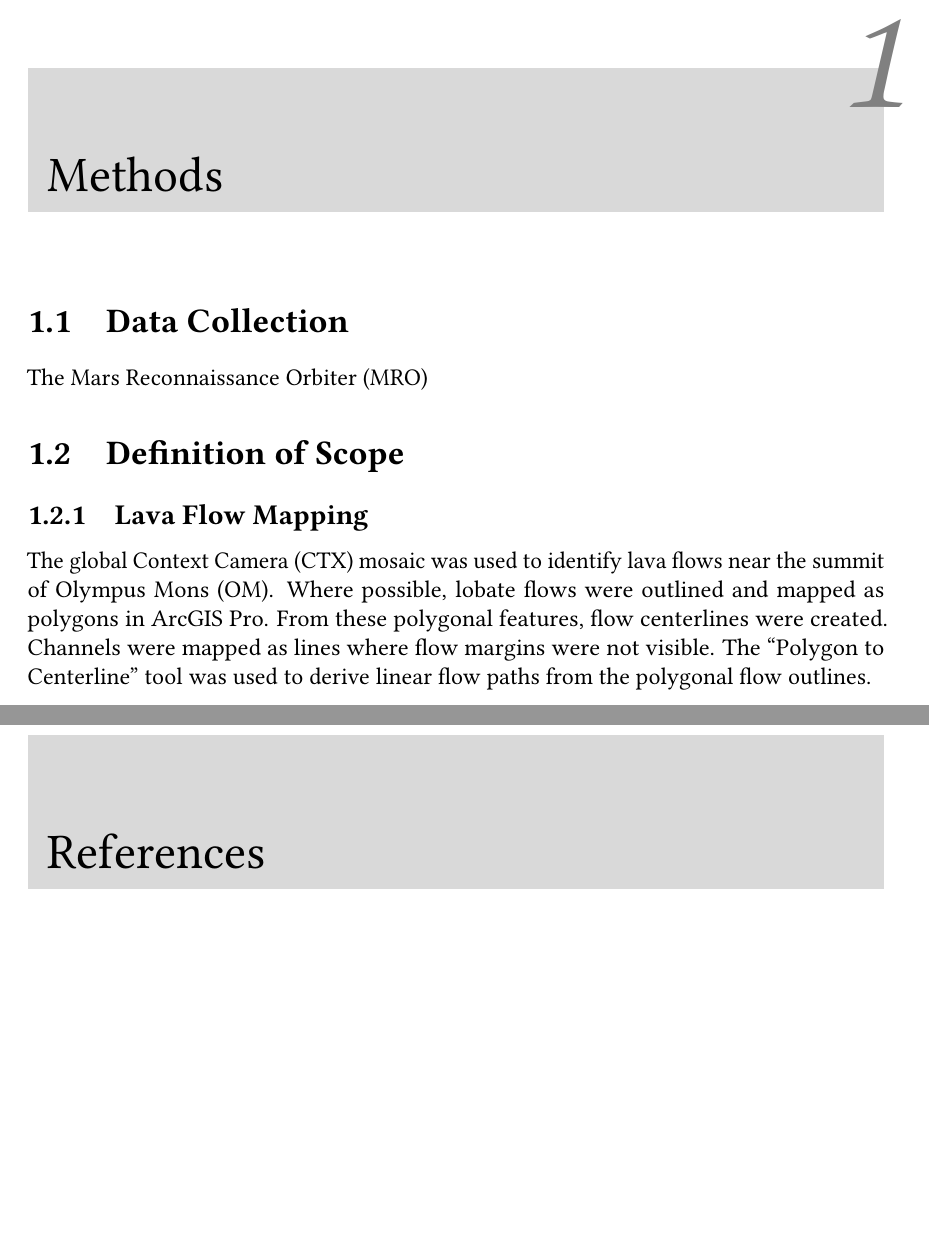
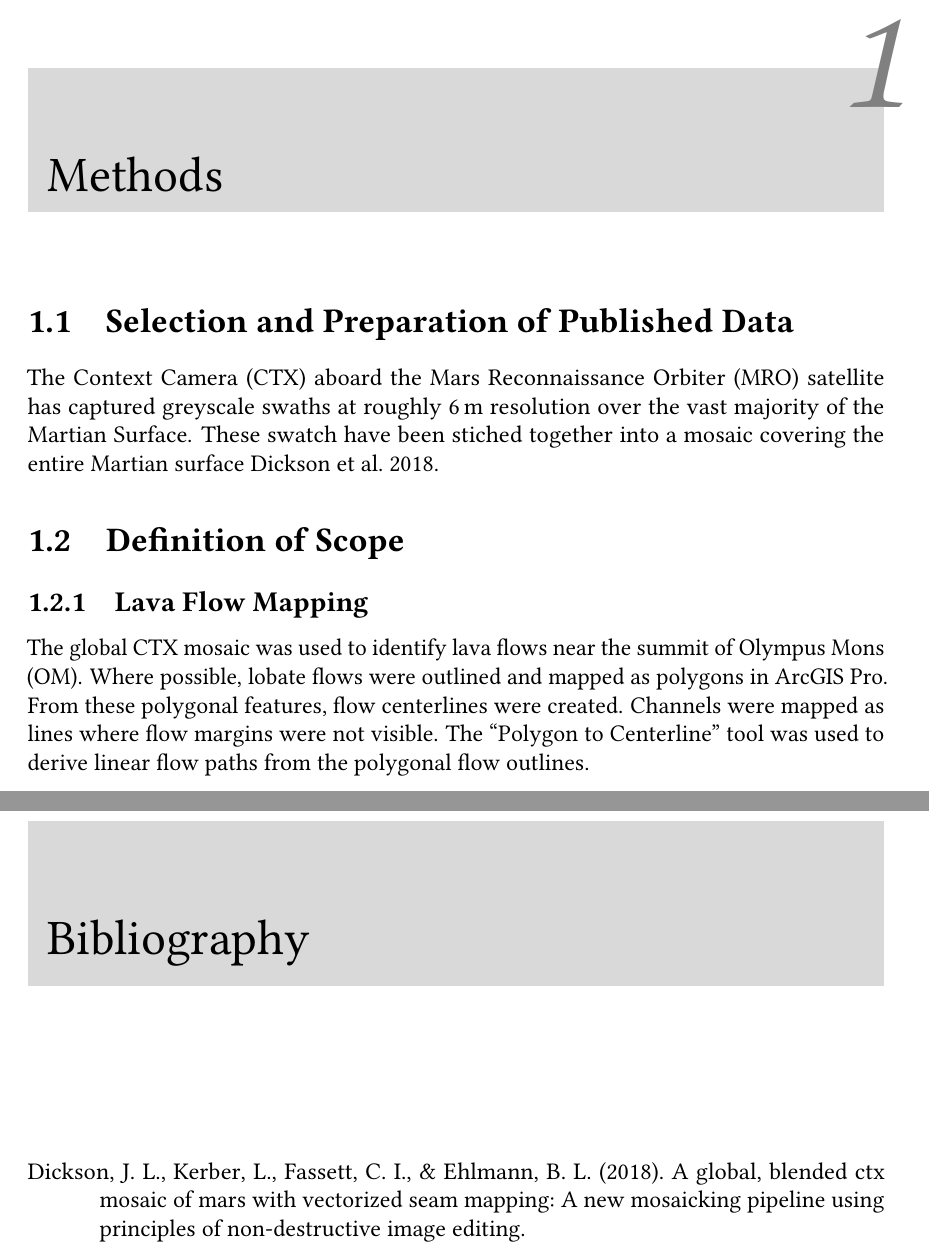
Before and after one commit to hernypeterson/thesis, a LaTeX thesis (thesis.tex, which reads chapters/methods.tex): two parts of pages 4 and 11 of 11, joined at a grey line, cut so that both start at the same text, the shorter picture padded with empty space. Compiled offline with pdfLaTeX.

Commit message:
references

```diff
--- a/chapters/methods.tex
+++ b/chapters/methods.tex
@@ -1,6 +1,6 @@
 \chapter{Methods}
-\section{Data Collection}
-The \ac{MRO}
+\section{Selection and Preparation of Published Data}
+The \ac{CTX} aboard the \ac{MRO} satellite has captured greyscale swaths at roughly \qty{6}{\m} resolution over the vast majority of the Martian Surface. These swatch have been stiched together into a mosaic covering the entire Martian surface~\cite{Dickson2018AGB}.
 \section{Definition of Scope}
 \subsection{Lava Flow Mapping}
 The global \ac{CTX} mosaic was used to identify lava flows near the summit of \ac{OM}. Where possible, lobate flows were outlined and mapped as polygons in ArcGIS Pro. From these polygonal features, flow centerlines were created. Channels were mapped as lines where flow margins were not visible. The ``Polygon to Centerline'' tool was used to derive linear flow paths from the polygonal flow outlines.
--- a/thesis.tex
+++ b/thesis.tex
@@ -1,5 +1,5 @@
 % Document Style
-\documentclass[oneside,12pt]{book}
+\documentclass[12pt,oneside]{book}
 \usepackage{geometry}
 \usepackage[Bjornstrup]{fncychap}
 \ChTitleVar{\Huge}
@@ -41,6 +41,12 @@
 \usepackage{adjustbox}
 \usepackage{multirow}
 
+%References
+\usepackage[backend=biber,
+style=apa,
+citestyle=authoryear]{biblatex}
+\addbibresource{chapters/sources.bib}
+
 % Title Page
 \author{\href{mailto:hgpa2018@mymail.pomona.edu}{Henry Peterson}}
 \title{Constraining the History of Regional Deformation at the Summit of Olympus Mons}
@@ -64,5 +70,5 @@
 % \input{chapters/conclusions}
 
 \backmatter
-\chapter{References}
+\printbibliography
 \end{document}
```
Also changed, not shown: chapters/sources.bib (renamed from chapters/sources.tex), thesis.pdf, chapters/methods.tex (2 more changed lines).
